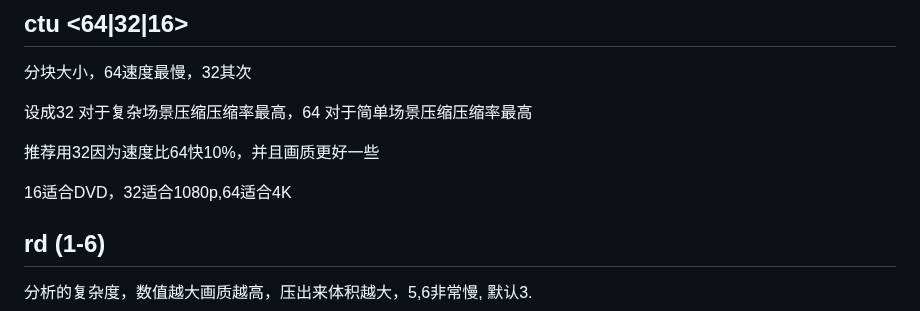
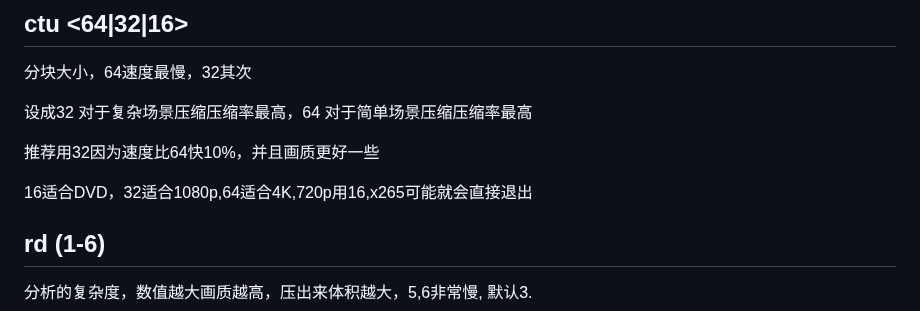
Before and after one commit to FXXS-Encoder/FXXS-Encode-Guide, a Markdown page: 2. Tools/x265参数.md, the part around the change. GitHub-like rendering.

```diff
--- a/2. Tools/x265参数.md
+++ b/2. Tools/x265参数.md
@@ -36,7 +36,7 @@
 
 推荐用32因为速度比64快10%，并且画质更好一些
 
-16适合DVD，32适合1080p,64适合4K
+16适合DVD，32适合1080p,64适合4K,720p用16,x265可能就会直接退出
 
 
 
```
